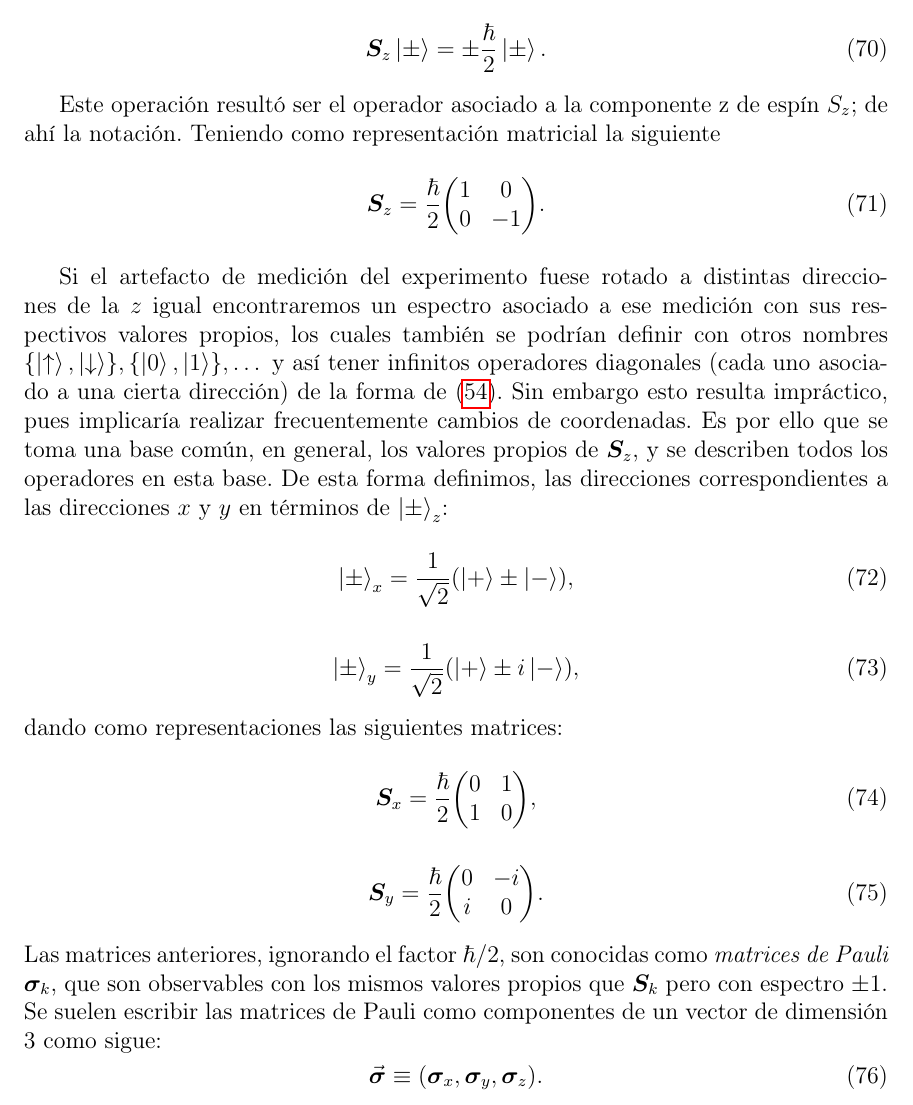
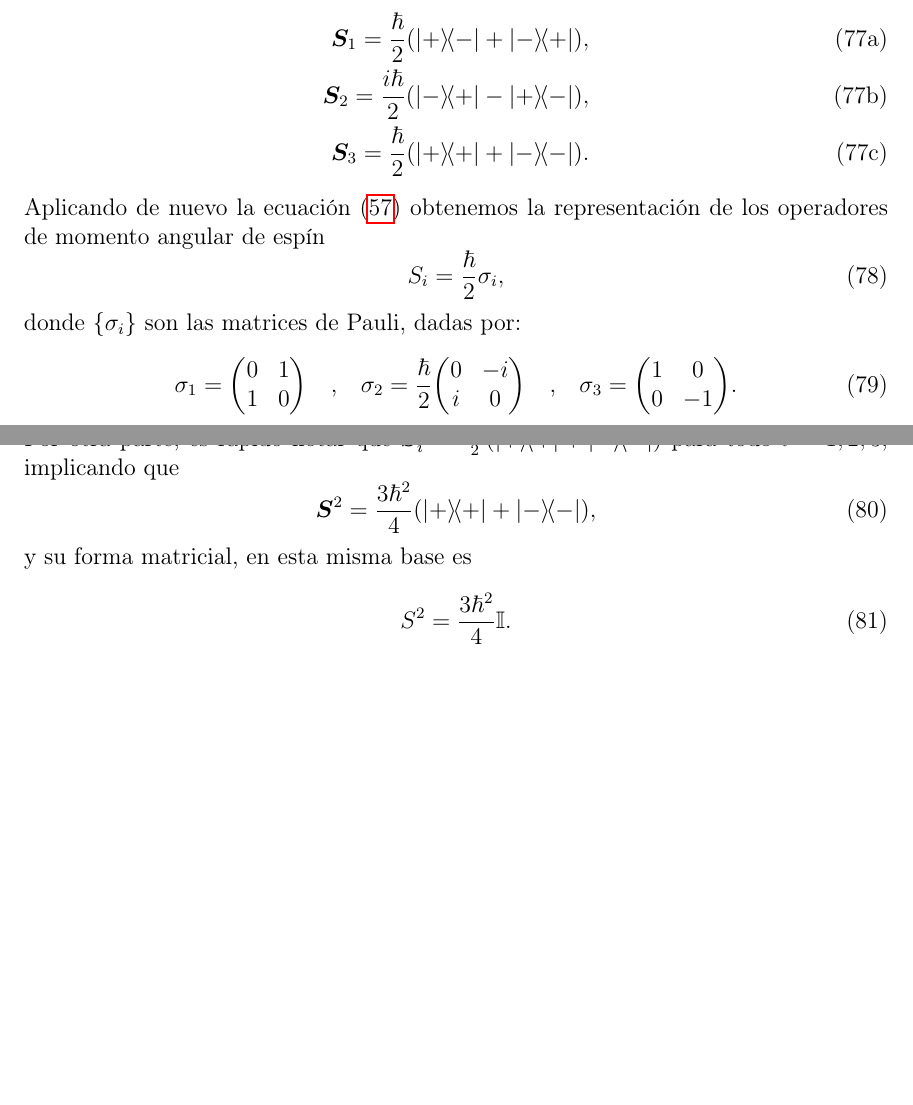
Before and after one commit to Davidalencaste/Tesis-Enredamiento, a LaTeX thesis (Tesis UNAM/capitulos/teoria_cuantica.tex): part of page 15 of 20 before the commit and two parts of pages 15 and 16 of 20 after it, the two joined at a grey line, cut so that both start at the same text, the shorter picture padded with empty space. Compiled offline with pdfLaTeX.

Commit message:
Update quantum theory chapter with new equations and references
- Modified equations related to observables and spin operators.
- Added new labels for matrix elements and updated references.
- Revised text for clarity and consistency in terminology.
- Updated citations and resolved undefined references in the LaTeX document.
- Regenerated PDF and auxiliary files to reflect changes.

```diff
--- a/Tesis UNAM/capitulos/teoria_cuantica.tex
+++ b/Tesis UNAM/capitulos/teoria_cuantica.tex
@@ -726,3 +755,3 @@ Como vimos en la ecuación \eqref{def:operador_eigne_vectores} podemos escribir
 \begin{equation}
-    \bm{S}_z\ket{\pm}=\pm\frac{\hbar}{2}\ket{\pm}.
+    \qty[\bm{S}_i\bm{S}_j]=i\hbar\epsilon_{ijk}\bm{S}_k,
 \end{equation}
@@ -729,27 +759,26 @@ Como vimos en la ecuación \eqref{def:operador_eigne_vectores} podemos escribir
 
-Este operación resultó ser el operador asociado a la componente z de espín $S_z$; de ahí la notación. Teniendo como representación matricial la siguiente
+\begin{subequations}\label{eq:operadores_espin}
+    \begin{align}
+        \bm{S}_1=\frac{\hbar}{2}\qty(\op{+}{-}+\op{-}{+}),\\
+        \bm{S}_2=\frac{i\hbar}{2}\qty(\op{-}{+}-\op{+}{-}),\\
+        \bm{S}_3=\frac{\hbar}{2}\qty(\op{+}+\op{-}).
+    \end{align}
+\end{subequations}
+Aplicando de nuevo la ecuación \eqref{def:elemto_matriz} obtenemos la representación de los operadores de momento angular de espín
 \begin{equation}
-    \bm{S}_z=\frac{\hbar}{2}\mqty(1&0\\0&-1).
+    S_i=\frac{\hbar}{2}\sigma_i,
 \end{equation}
-
-Si el artefacto de medición del experimento fuese rotado a distintas direcciones de la $z$ igual encontraremos un espectro asociado a ese medición con sus respectivos valores propios, los cuales también se podrían definir con otros nombres $\qty{\ket{\uparrow},\ket{\downarrow}},\qty{\ket{0},\ket{1}},\dots$ y así tener infinitos operadores diagonales (cada uno asociado a una cierta dirección) de la forma de \eqref{def:operador_eigne_vectores}. Sin embargo esto resulta impráctico, pues implicaría realizar frecuentemente cambios de coordenadas. Es por ello que se toma una base común, en general, los valores propios de $\bm{S}_z$, y se describen todos los operadores en esta base.
-De esta forma definimos, las direcciones correspondientes a las direcciones $x$ y $y$ en términos de $\ket{\pm}_z$:
+donde $\qty{\sigma_i}$ son las matrices de Pauli, dadas por:
 \begin{equation}
-    \ket{\pm}_x=\frac{1}{\sqrt{2}}\qty(\ket{+}\pm\ket{-}),
+    \sigma_1=\mqty(0&1\\1&0)\qq{,}\sigma_2=\frac{\hbar}{2}\mqty(0&-i\\i&0)\qq{,}\sigma_3=\mqty(1&0\\0&-1).
 \end{equation}
+Por otra parte, es rápido notar que $\bm{S}^2_i=\frac{\hbar^2}{2}\qty(\op{+}+\op{-})$ para todo $i=1,2,3$; implicando que
 \begin{equation}
-    \ket{\pm}_y=\frac{1}{\sqrt{2}}\qty(\ket{+}\pm i\ket{-}),
+    \bm{S}^2=\frac{3\hbar^2}{4}\qty(\op{+}+\op{-}),
 \end{equation}
-dando como representaciones las siguientes matrices:
+y su forma matricial, en esta misma base es
 \begin{equation}
-    \bm{S}_x=\frac{\hbar}{2}\mqty(0&1\\1&0),
-\end{equation}
-\begin{equation}
-    \bm{S}_y=\frac{\hbar}{2}\mqty(0&-i\\i&0).
-\end{equation}
-Las matrices anteriores, ignorando el factor $\hbar/2$, son conocidas como \emph{matrices de Pauli} $\bm{\sigma}_k$, que son observables con los mismos valores propios que $\bm{S}_k$ pero con espectro $\pm1$. Se suelen escribir las matrices de Pauli como componentes de un vector de dimensión 3 como sigue:
-\begin{equation}
-    \vec{\bm{\sigma}}\equiv\qty(\bm{\sigma}_x,\bm{\sigma}_y,\bm{\sigma}_z).
+    S^2=\frac{3\hbar^2}{4}\Id.
 \end{equation}
 
 
```
Also changed, not shown: Tesis UNAM/capitulos/teoria_cuantica.tex (44 more changed lines), 9 other files.
